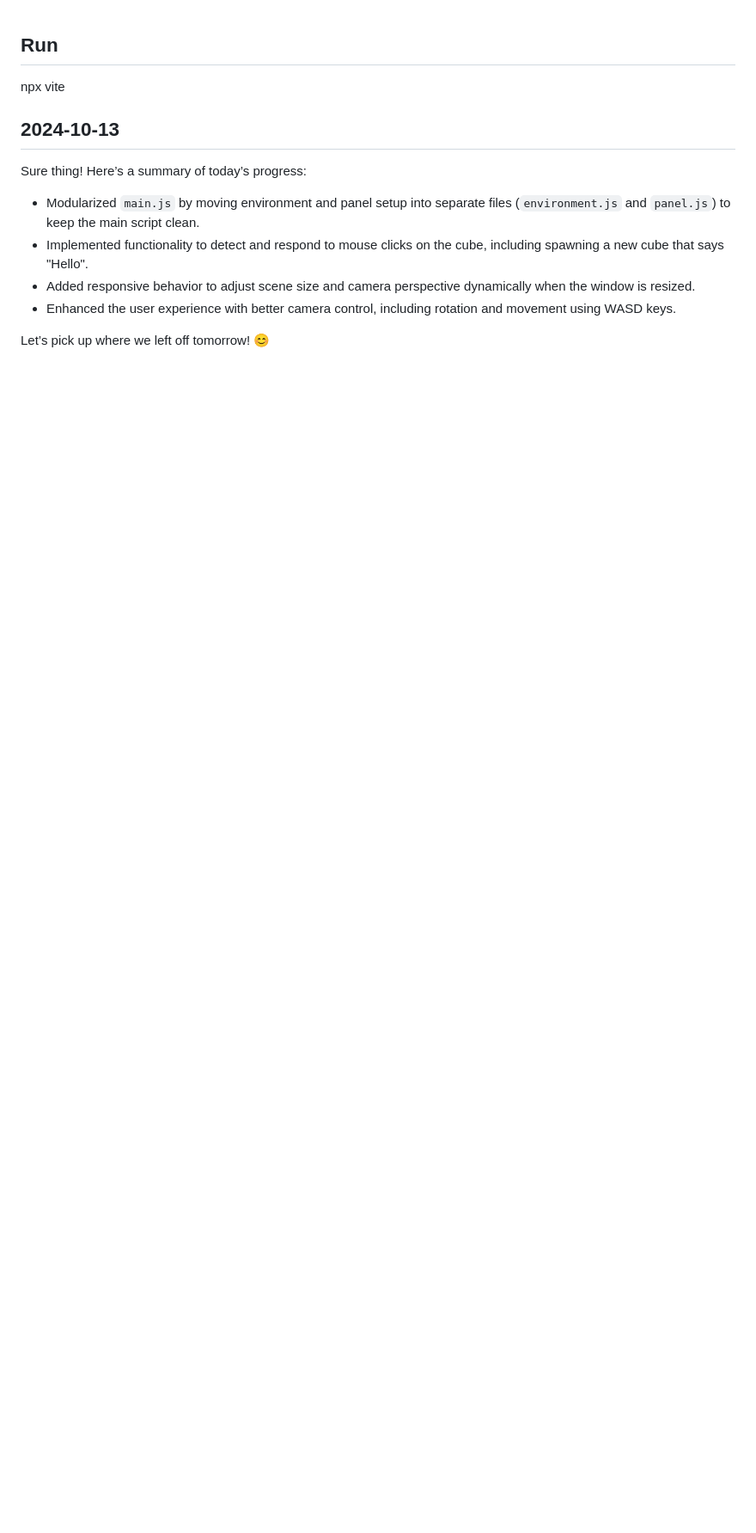
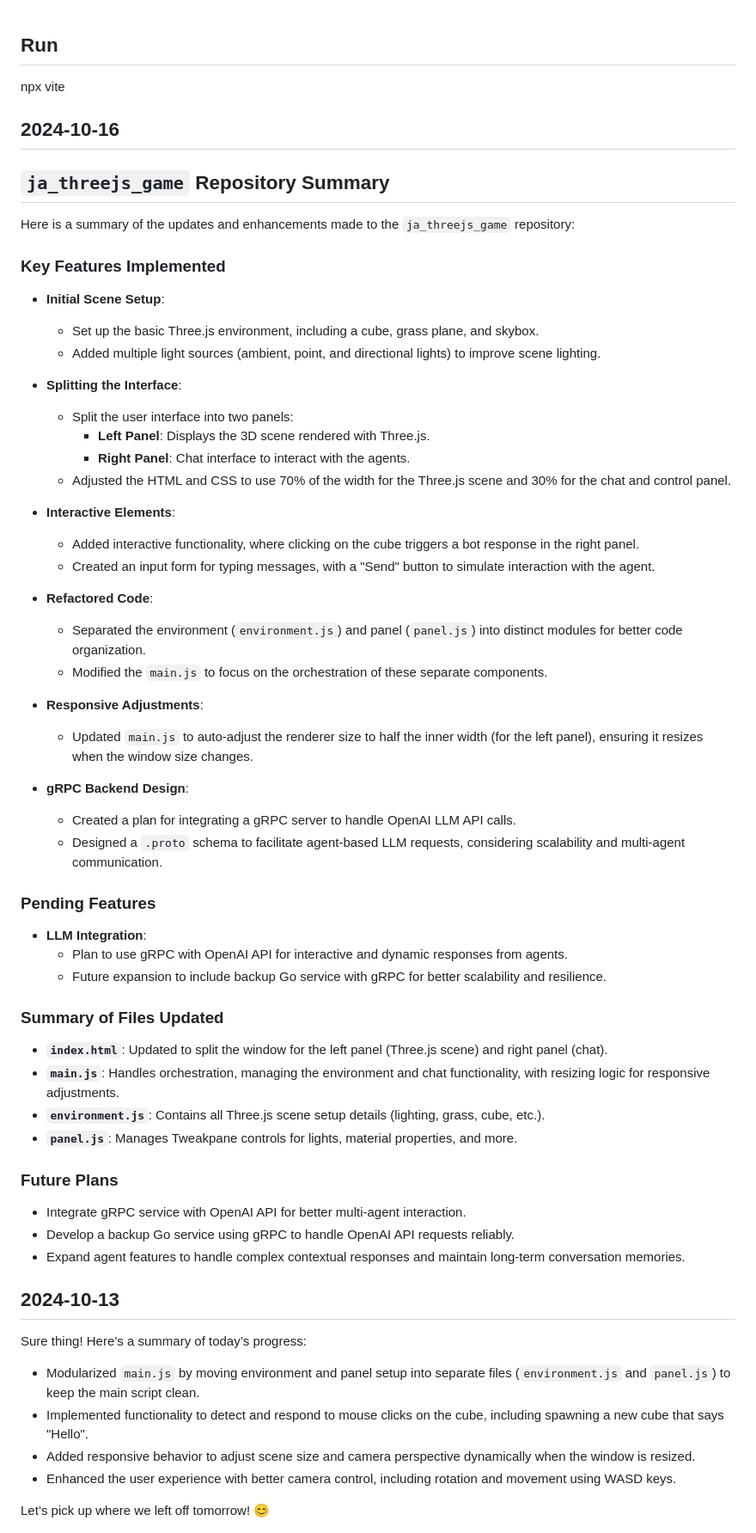
Before and after one commit to wolfmib/ja_threejs_aws_ai_game, a Markdown page: note.md, the part around the change. Shown: that part at 86% size. GitHub-like rendering; blank space fills up the shorter version.

Commit message:
summary 1016

```diff
--- a/note.md
+++ b/note.md
@@ -3,6 +3,55 @@
 npx vite
 
 
+
+## 2024-10-16
+
+
+## `ja_threejs_game` Repository Summary
+
+Here is a summary of the updates and enhancements made to the `ja_threejs_game` repository:
+
+### Key Features Implemented
+- **Initial Scene Setup**:
+  - Set up the basic Three.js environment, including a cube, grass plane, and skybox.
+  - Added multiple light sources (ambient, point, and directional lights) to improve scene lighting.
+
+- **Splitting the Interface**:
+  - Split the user interface into two panels:
+    - **Left Panel**: Displays the 3D scene rendered with Three.js.
+    - **Right Panel**: Chat interface to interact with the agents.
+  - Adjusted the HTML and CSS to use 70% of the width for the Three.js scene and 30% for the chat and control panel.
+
+- **Interactive Elements**:
+  - Added interactive functionality, where clicking on the cube triggers a bot response in the right panel.
+  - Created an input form for typing messages, with a "Send" button to simulate interaction with the agent.
+
+- **Refactored Code**:
+  - Separated the environment (`environment.js`) and panel (`panel.js`) into distinct modules for better code organization.
+  - Modified the `main.js` to focus on the orchestration of these separate components.
+
+- **Responsive Adjustments**:
+  - Updated `main.js` to auto-adjust the renderer size to half the inner width (for the left panel), ensuring it resizes when the window size changes.
+
+- **gRPC Backend Design**:
+  - Created a plan for integrating a gRPC server to handle OpenAI LLM API calls.
+  - Designed a `.proto` schema to facilitate agent-based LLM requests, considering scalability and multi-agent communication.
+
+### Pending Features
+- **LLM Integration**:
+  - Plan to use gRPC with OpenAI API for interactive and dynamic responses from agents.
+  - Future expansion to include backup Go service with gRPC for better scalability and resilience.
+
+### Summary of Files Updated
+- **`index.html`**: Updated to split the window for the left panel (Three.js scene) and right panel (chat).
+- **`main.js`**: Handles orchestration, managing the environment and chat functionality, with resizing logic for responsive adjustments.
+- **`environment.js`**: Contains all Three.js scene setup details (lighting, grass, cube, etc.).
+- **`panel.js`**: Manages Tweakpane controls for lights, material properties, and more.
+
+### Future Plans
+- Integrate gRPC service with OpenAI API for better multi-agent interaction.
+- Develop a backup Go service using gRPC to handle OpenAI API requests reliably.
+- Expand agent features to handle complex contextual responses and maintain long-term conversation memories.
 
 
 
```
